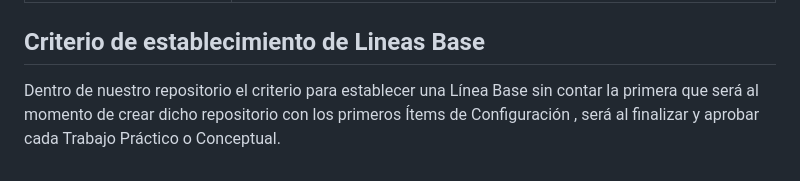
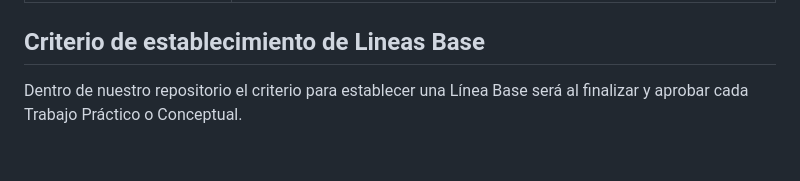
Before and after one commit to juanfmarquez/ISW_2024_4K2_G5, a Markdown page: README.md, the part around the change. Rendered like a GitHub page.

Commit message:
actualizar README.md

```diff
--- a/README.md
+++ b/README.md
@@ -90,4 +90,4 @@ ISW_2024_4K2_G5
 
 ## Criterio de establecimiento de Lineas Base
 
-Dentro de nuestro repositorio el criterio para establecer una Línea Base sin contar la primera que será al momento de crear dicho repositorio con los primeros Ítems de Configuración , será al finalizar y aprobar cada Trabajo Práctico o Conceptual.
+Dentro de nuestro repositorio el criterio para establecer una Línea Base será al finalizar y aprobar cada Trabajo Práctico o Conceptual.
```
